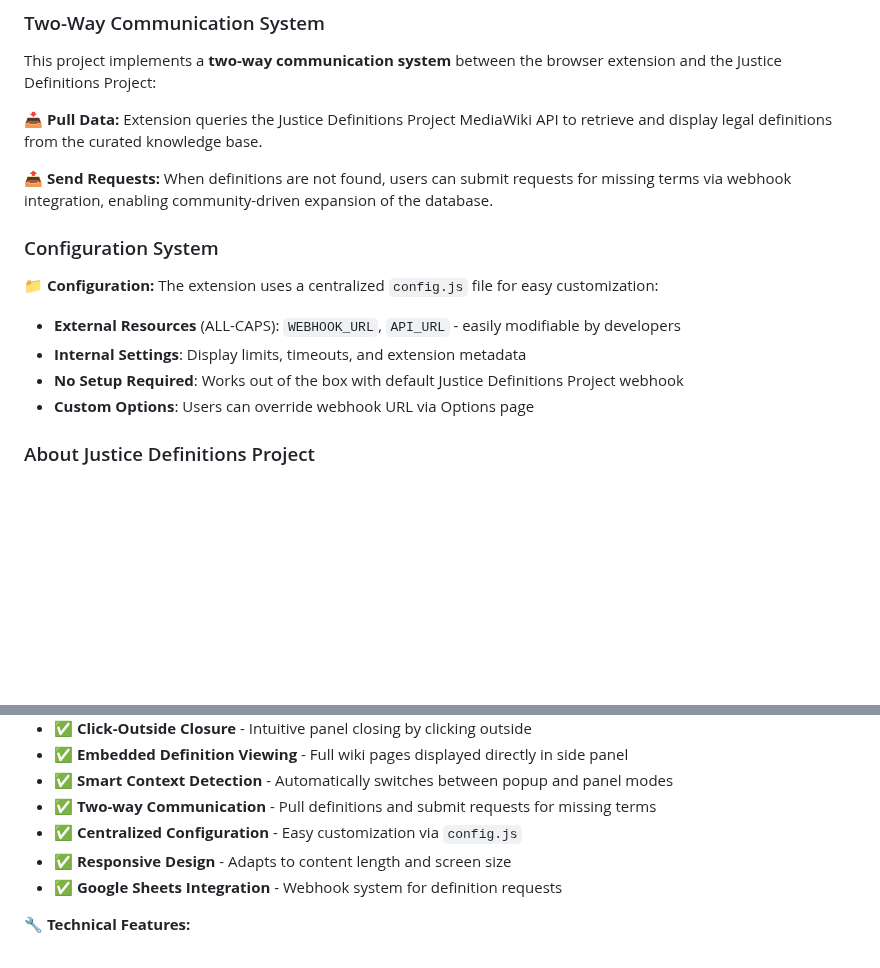
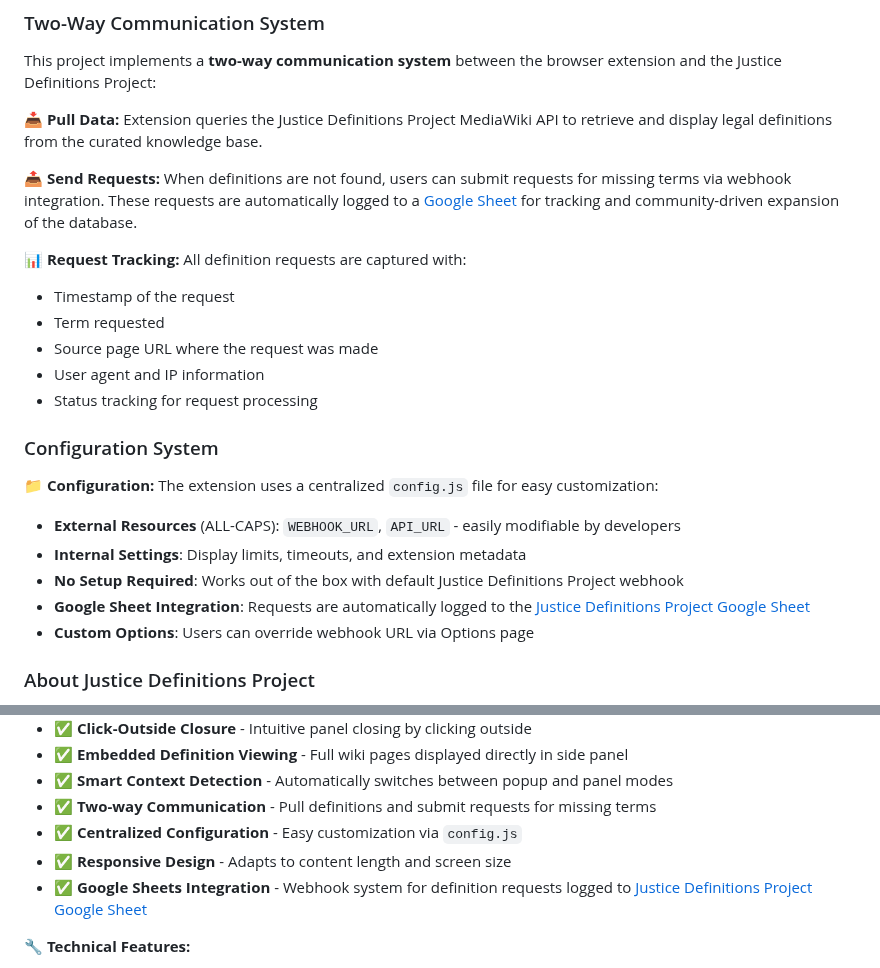
Before and after one commit to dso6060/jdp, a Markdown page: README.md, 2 parts joined by grey strips. GitHub-like rendering; blank space fills up the shorter version.

Commit message:
Document Google Sheet integration for definition requests
- Add Google Sheet link to Two-Way Communication System section
- Document request tracking capabilities with detailed field descriptions
- Update Configuration System to mention Google Sheet integration
- Enhance Core Features section with direct link to Justice Definitions Project Google Sheet
- Provide transparency about where definition requests are logged and tracked

```diff
--- a/README.md
+++ b/README.md
@@ -72,7 +72,14 @@ This project implements a **two-way communication system** between the browser e
 
 **📥 Pull Data:** Extension queries the Justice Definitions Project MediaWiki API to retrieve and display legal definitions from the curated knowledge base.
 
-**📤 Send Requests:** When definitions are not found, users can submit requests for missing terms via webhook integration, enabling community-driven expansion of the database.
+**📤 Send Requests:** When definitions are not found, users can submit requests for missing terms via webhook integration. These requests are automatically logged to a [Google Sheet](https://docs.google.com/spreadsheets/d/15mdKhoJuhdzpeSCL0STRLFI5umMaDF5CCf0D5qiWbOY/edit?usp=sharing) for tracking and community-driven expansion of the database.
+
+**📊 Request Tracking:** All definition requests are captured with:
+- Timestamp of the request
+- Term requested
+- Source page URL where the request was made
+- User agent and IP information
+- Status tracking for request processing
 
 ### Configuration System
 
@@ -81,6 +88,7 @@ This project implements a **two-way communication system** between the browser e
 - **External Resources** (ALL-CAPS): `WEBHOOK_URL`, `API_URL` - easily modifiable by developers
 - **Internal Settings**: Display limits, timeouts, and extension metadata
 - **No Setup Required**: Works out of the box with default Justice Definitions Project webhook
+- **Google Sheet Integration**: Requests are automatically logged to the [Justice Definitions Project Google Sheet](https://docs.google.com/spreadsheets/d/15mdKhoJuhdzpeSCL0STRLFI5umMaDF5CCf0D5qiWbOY/edit?usp=sharing)
 - **Custom Options**: Users can override webhook URL via Options page
 
 ### About Justice Definitions Project
@@ -105,7 +113,7 @@ This extension is built on the **Justice Definitions Project** - an expert-curat
 - ✅ **Two-way Communication** - Pull definitions and submit requests for missing terms
 - ✅ **Centralized Configuration** - Easy customization via `config.js`
 - ✅ **Responsive Design** - Adapts to content length and screen size
-- ✅ **Google Sheets Integration** - Webhook system for definition requests
+- ✅ **Google Sheets Integration** - Webhook system for definition requests logged to [Justice Definitions Project Google Sheet](https://docs.google.com/spreadsheets/d/15mdKhoJuhdzpeSCL0STRLFI5umMaDF5CCf0D5qiWbOY/edit?usp=sharing)
 
 **🔧 Technical Features:**
 - ✅ **Manifest V3** - Latest Chrome extension standard
```
